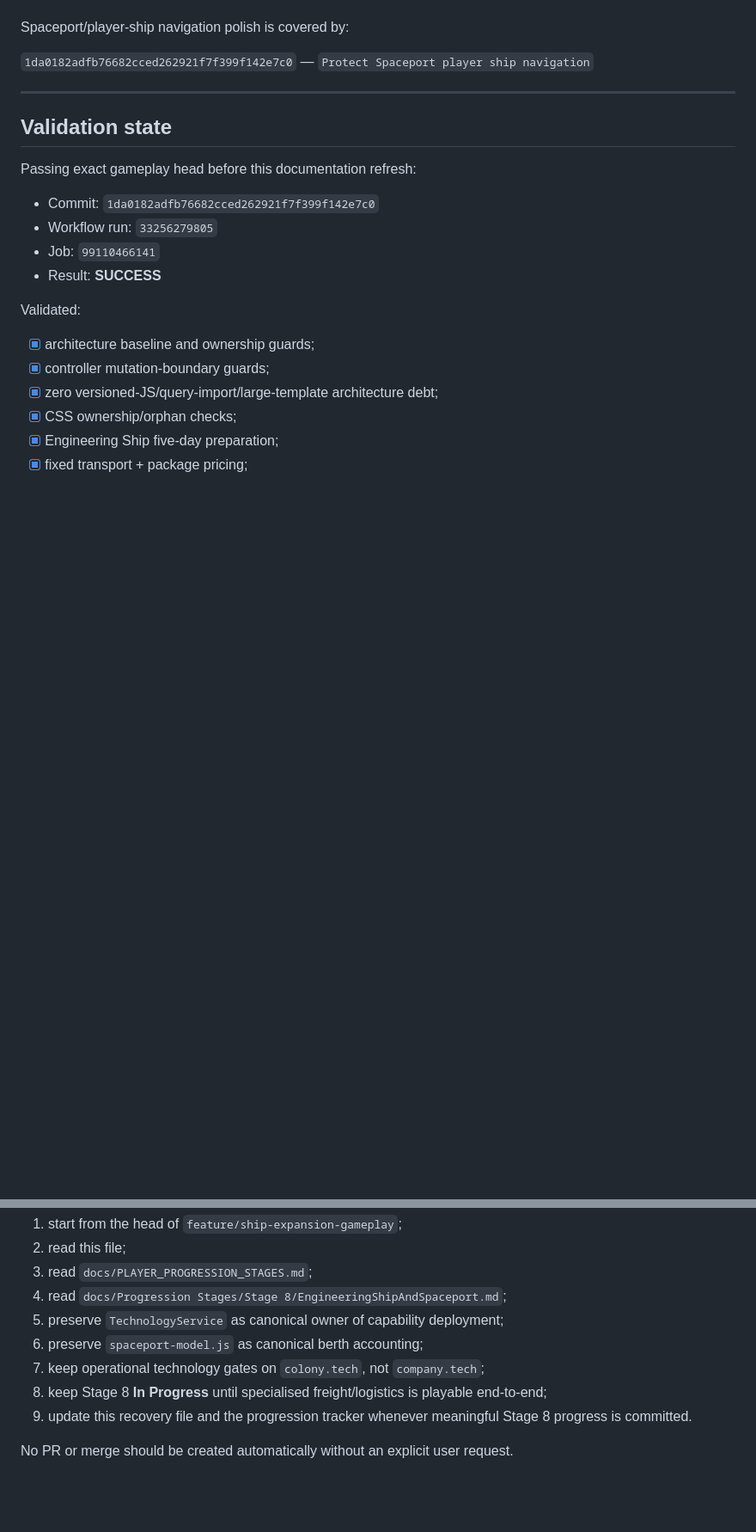
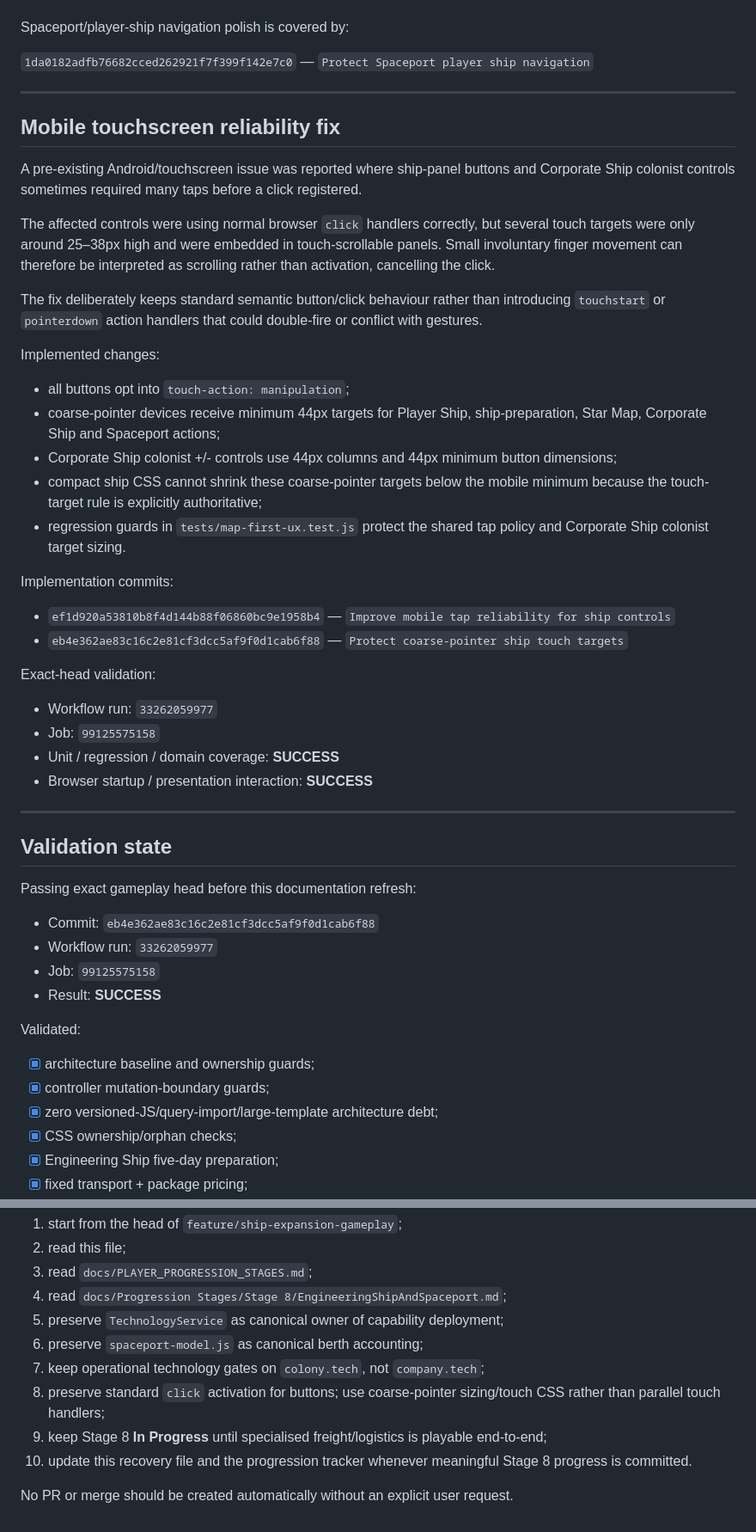
Before and after one commit to kevvy555/MineIT, a Markdown page: docs/SHIP_EXPANSION_GAMEPLAY_RECOVERY.md, 2 parts joined by grey strips. Shown at 86% size. GitHub-like rendering; blank space fills up the shorter version.

Commit message:
Record mobile ship tap reliability fix

```diff
--- a/docs/SHIP_EXPANSION_GAMEPLAY_RECOVERY.md
+++ b/docs/SHIP_EXPANSION_GAMEPLAY_RECOVERY.md
@@ -254,13 +255,43 @@ Spaceport/player-ship navigation polish is covered by:
 
 ---
 
+## Mobile touchscreen reliability fix
+
+A pre-existing Android/touchscreen issue was reported where ship-panel buttons and Corporate Ship colonist controls sometimes required many taps before a click registered.
+
+The affected controls were using normal browser `click` handlers correctly, but several touch targets were only around 25–38px high and were embedded in touch-scrollable panels. Small involuntary finger movement can therefore be interpreted as scrolling rather than activation, cancelling the click.
+
+The fix deliberately keeps standard semantic button/click behaviour rather than introducing `touchstart` or `pointerdown` action handlers that could double-fire or conflict with gestures.
+
+Implemented changes:
+
+- all buttons opt into `touch-action: manipulation`;
+- coarse-pointer devices receive minimum 44px targets for Player Ship, ship-preparation, Star Map, Corporate Ship and Spaceport actions;
+- Corporate Ship colonist +/- controls use 44px columns and 44px minimum button dimensions;
+- compact ship CSS cannot shrink these coarse-pointer targets below the mobile minimum because the touch-target rule is explicitly authoritative;
+- regression guards in `tests/map-first-ux.test.js` protect the shared tap policy and Corporate Ship colonist target sizing.
+
+Implementation commits:
+
+- `ef1d920a53810b8f4d144b88f06860bc9e1958b4` — `Improve mobile tap reliability for ship controls`
+- `eb4e362ae83c16c2e81cf3dcc5af9f0d1cab6f88` — `Protect coarse-pointer ship touch targets`
+
+Exact-head validation:
+
+- Workflow run: `33262059977`
+- Job: `99125575158`
+- Unit / regression / domain coverage: **SUCCESS**
+- Browser startup / presentation interaction: **SUCCESS**
+
+---
+
 ## Validation state
 
 Passing exact gameplay head before this documentation refresh:
 
-- Commit: `1da0182adfb76682cced262921f7f399f142e7c0`
-- Workflow run: `33256279805`
-- Job: `99110466141`
+- Commit: `eb4e362ae83c16c2e81cf3dcc5af9f0d1cab6f88`
+- Workflow run: `33262059977`
+- Job: `99125575158`
 - Result: **SUCCESS**
 
 Validated:
@@ -322,7 +354,8 @@ If another chat/session resumes this work:
 5. preserve `TechnologyService` as canonical owner of capability deployment;
 6. preserve `spaceport-model.js` as canonical berth accounting;
 7. keep operational technology gates on `colony.tech`, not `company.tech`;
-8. keep Stage 8 **In Progress** until specialised freight/logistics is playable end-to-end;
-9. update this recovery file and the progression tracker whenever meaningful Stage 8 progress is committed.
+8. preserve standard `click` activation for buttons; use coarse-pointer sizing/touch CSS rather than parallel touch handlers;
+9. keep Stage 8 **In Progress** until specialised freight/logistics is playable end-to-end;
+10. update this recovery file and the progression tracker whenever meaningful Stage 8 progress is committed.
 
 No PR or merge should be created automatically without an explicit user request.
```
Also changed, not shown: other parts of docs/SHIP_EXPANSION_GAMEPLAY_RECOVERY.md (+6 -4 lines).
